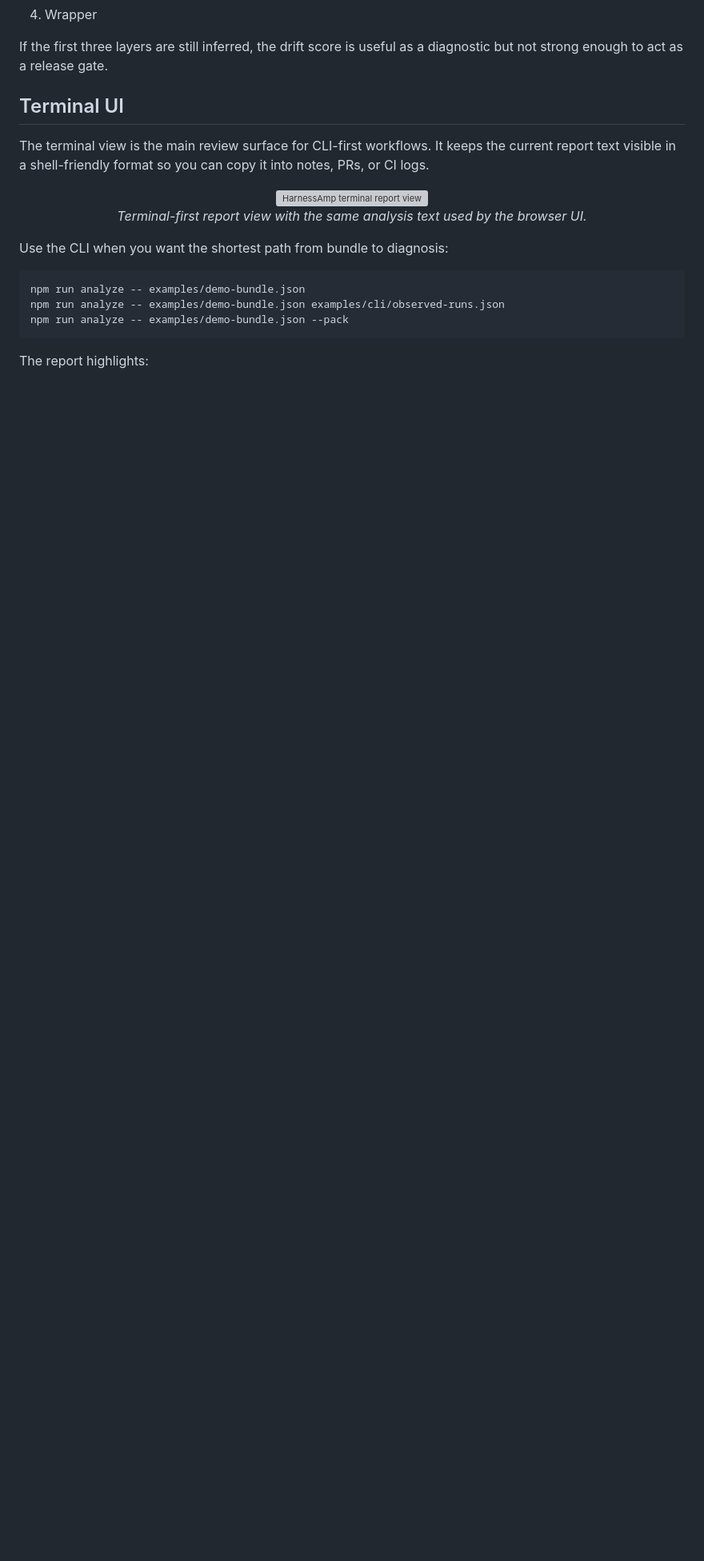
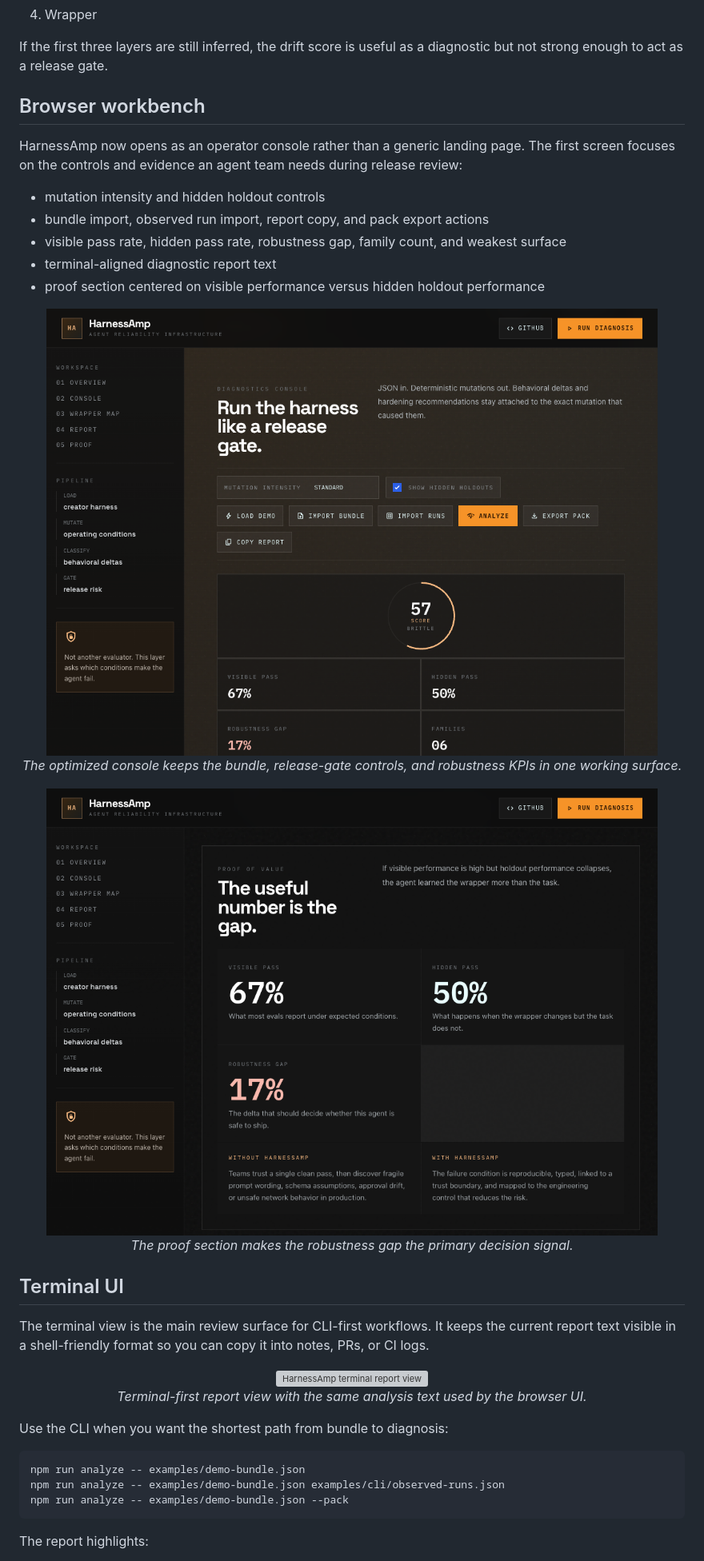
Before and after one commit to dwamenad/HarnessAmp, a Markdown page: README.md, the part around one of its changes. Shown at 80% size. Drawn GitHub-style; blank space fills up the shorter version; grey boxes are pictures that could not be loaded.

Commit message:
Update README with optimized UI screenshots

```diff
--- a/README.md
+++ b/README.md
@@ -92,6 +92,28 @@ The first read in the browser should be the layer model:
 4. Wrapper
 
 If the first three layers are still inferred, the drift score is useful as a diagnostic but not strong enough to act as a release gate.
+
+## Browser workbench
+
+HarnessAmp now opens as an operator console rather than a generic landing page. The first screen focuses on the controls and evidence an agent team needs during release review:
+
+- mutation intensity and hidden holdout controls
+- bundle import, observed run import, report copy, and pack export actions
+- visible pass rate, hidden pass rate, robustness gap, family count, and weakest surface
+- terminal-aligned diagnostic report text
+- proof section centered on visible performance versus hidden holdout performance
+
+<p align="center">
+  <img src="docs/screenshots/harnessamp-workflow-optimized.png" alt="HarnessAmp optimized workflow console" width="900">
+  <br/>
+  <em>The optimized console keeps the bundle, release-gate controls, and robustness KPIs in one working surface.</em>
+</p>
+
+<p align="center">
+  <img src="docs/screenshots/harnessamp-proof-optimized.png" alt="HarnessAmp optimized proof section" width="900">
+  <br/>
+  <em>The proof section makes the robustness gap the primary decision signal.</em>
+</p>
 
 ## Terminal UI
 
```
Also changed, not shown: other parts of README.md (+2 -2 lines).
